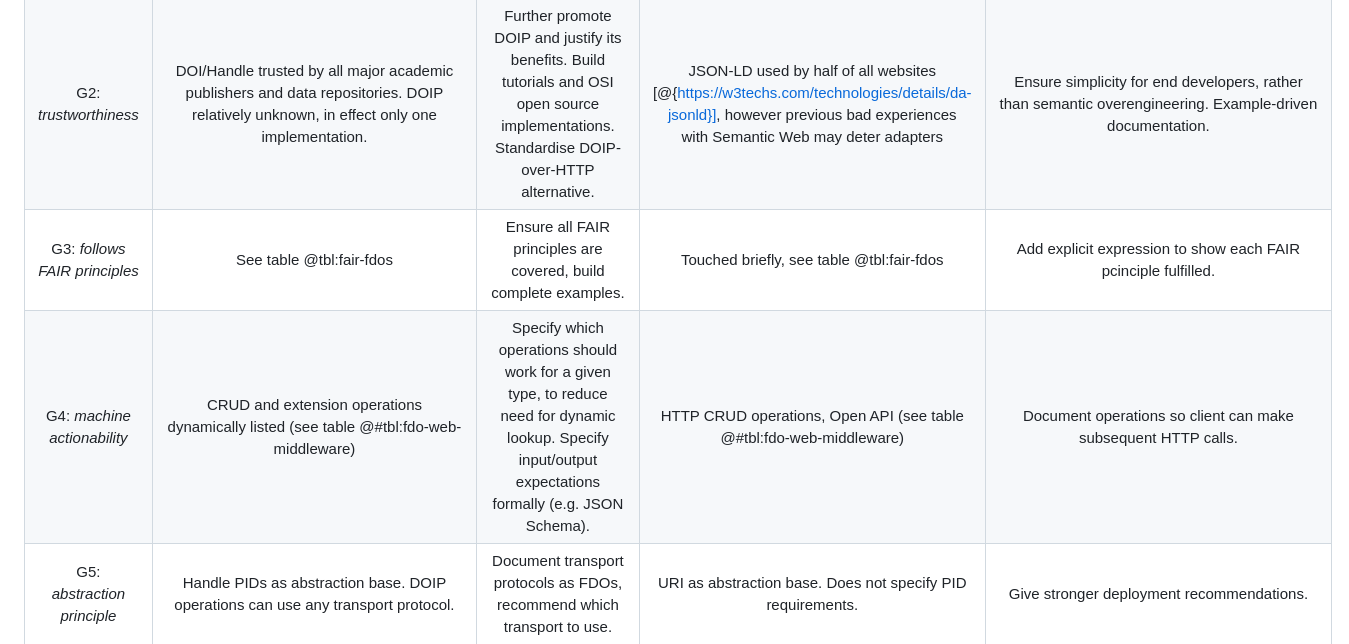
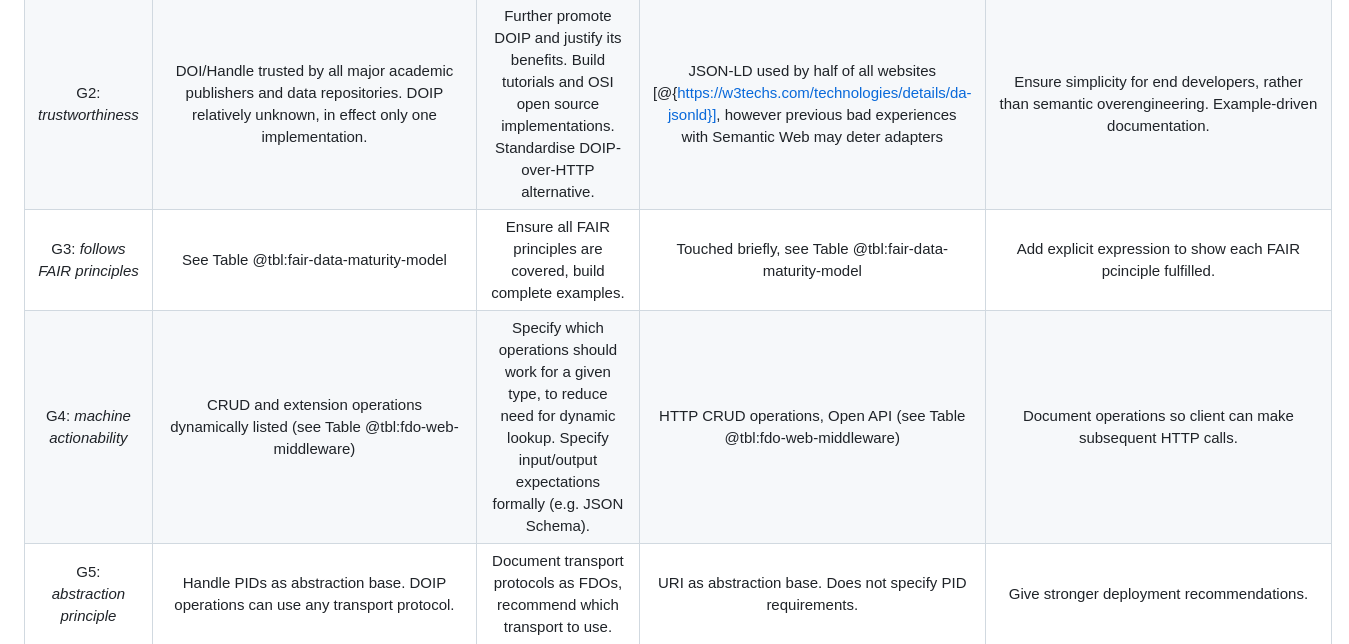
Before and after one commit to stain/2022-fdo-paper, a Markdown page: content/22.fdo-compare.md, the part around the change. Rendered like a GitHub page.

Commit message:
reference FAIR table

```diff
--- a/content/22.fdo-compare.md
+++ b/content/22.fdo-compare.md
@@ -6,8 +6,8 @@ The FAIR Digital Object guidelines [@bonino_2019] sets out recommendations for F
 |:------------------------------------------------:|:-------------------:|:-------------------:|:--------------------:|:--------------------:|
 | G1: _invest for many decades_                    | Handle system stable for 20 years, DOIP 2.0 since 2017. | Ensure FDO types will not be protocol-bound as DOIP might be updated/replaced | HTTP stable for 30 years, Semantic Web for 20 years. `http://` URIs replaced by `https://`. | Keep flexibility of RDF serialisation formats which may change more frequently |
 | G2: _trustworthiness_                            | DOI/Handle trusted by all major academic publishers and data repositories. DOIP relatively unknown, in effect only one implementation. |  Further promote DOIP and justify its benefits. Build tutorials and OSI open source implementations. Standardise DOIP-over-HTTP alternative.  |  JSON-LD used by half of all websites [@{https://w3techs.com/technologies/details/da-jsonld}], however previous bad experiences with Semantic Web may deter adapters  |  Ensure simplicity for end developers, rather than semantic overengineering. Example-driven documentation.  |
-| G3: _follows FAIR principles_                    | See table @tbl:fair-fdos |  Ensure all FAIR principles are covered, build complete examples.   |  Touched briefly, see table @tbl:fair-fdos |  Add explicit expression to show each FAIR pcinciple fulfilled.  |
-| G4: _machine actionability_                      | CRUD and extension operations dynamically listed (see table @#tbl:fdo-web-middleware) |  Specify which operations should work for a given type, to reduce need for dynamic lookup. Specify input/output expectations formally (e.g. JSON Schema).  |  HTTP CRUD operations, Open API (see table @#tbl:fdo-web-middleware) |  Document operations so client can make subsequent HTTP calls.  |
+| G3: _follows FAIR principles_                    | See Table @tbl:fair-data-maturity-model |  Ensure all FAIR principles are covered, build complete examples.   |  Touched briefly, see Table @tbl:fair-data-maturity-model |  Add explicit expression to show each FAIR pcinciple fulfilled.  |
+| G4: _machine actionability_                      | CRUD and extension operations dynamically listed (see Table @tbl:fdo-web-middleware) |  Specify which operations should work for a given type, to reduce need for dynamic lookup. Specify input/output expectations formally (e.g. JSON Schema).  |  HTTP CRUD operations, Open API (see Table @tbl:fdo-web-middleware) |  Document operations so client can make subsequent HTTP calls.  |
 | G5: _abstraction principle_                      | Handle PIDs as abstraction base. DOIP operations can use any transport protocol.  | Document transport protocols as FDOs, recommend which transport to use. |  URI as abstraction base. Does not specify PID requirements.  | Give stronger deployment recommendations. |
 | G6: _stable binding between entities_            | Machine-navigation through PIDs and operations specified per type. Unclear when metadata field is a PID or plain text. | Make datatype of fields explicit to support navigation. | Machine-navigation through URIs via properties and types. Unclear when URI should be followed or is just identifier, but always distinct from plain text. |    |
 | G7: _encapsulation_                              | Operations discovered at runtime (`0.DOIP/Op.ListOperations`).  |  Allow method discovery by type FDOs in advance (see PR-TypingFDOs-2.0-20220608). | HTTP methods discovered at runtime (`OPTIONS`), indempotent methods attempted directly. Unsupported methods reported using LDP constraints to human-readable text. |  Declare supported methods in advance, e.g. OpenAPI [@{https://spec.openapis.org/oas/v3.1.0.html}]  |
```
